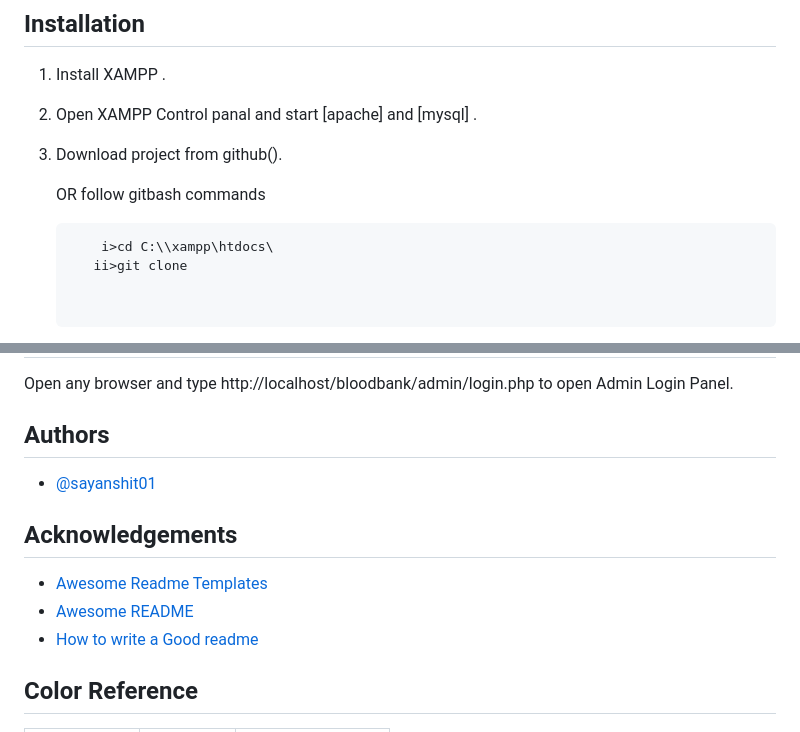
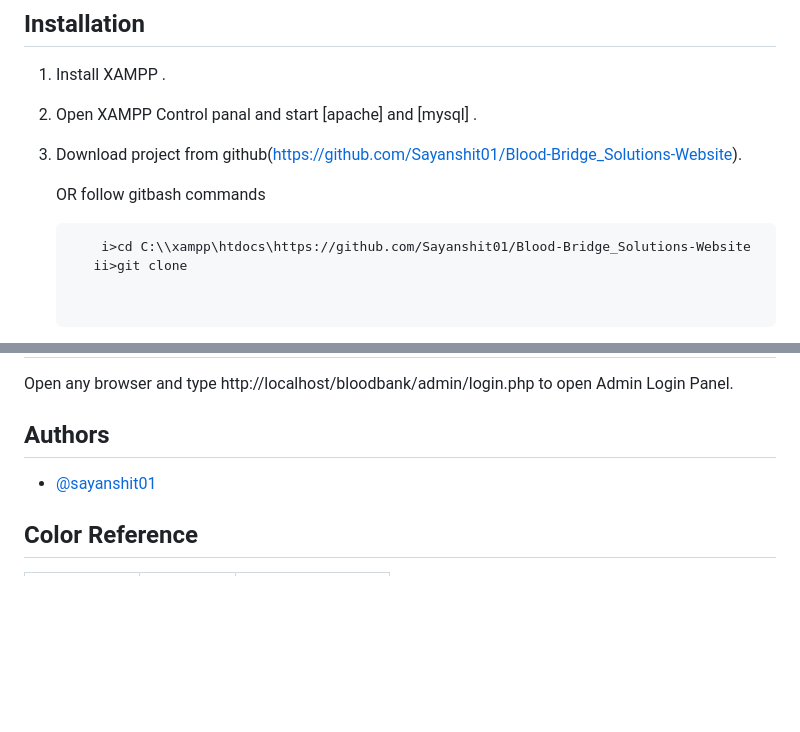
Before and after one commit to Sayanshit01/Blood-Bridge_Solutions-Website, a Markdown page: README.md, 2 parts joined by grey strips. GitHub-like rendering; blank space fills up the shorter version.

````diff
--- a/README.md
+++ b/README.md
@@ -45,11 +45,11 @@ BloodBridge is a comprehensive web-based platform designed to facilitate blood d
 
 2. Open XAMPP Control panal and start [apache] and [mysql] .
 
-3. Download project from github().
+3. Download project from github(https://github.com/Sayanshit01/Blood-Bridge_Solutions-Website).
 
    OR follow gitbash commands <br>
      ```t
-         i>cd C:\\xampp\htdocs\
+         i>cd C:\\xampp\htdocs\https://github.com/Sayanshit01/Blood-Bridge_Solutions-Website
         ii>git clone
 
 
@@ -77,12 +77,6 @@ BloodBridge is a comprehensive web-based platform designed to facilitate blood d
 - [@sayanshit01](https://www.github.com/sayanshit01)
 
 
-## Acknowledgements
-
- - [Awesome Readme Templates](https://awesomeopensource.com/project/elangosundar/awesome-README-templates)
- - [Awesome README](https://github.com/matiassingers/awesome-readme)
- - [How to write a Good readme](https://bulldogjob.com/news/449-how-to-write-a-good-readme-for-your-github-project)
-
 ## Color Reference
 
 
````
